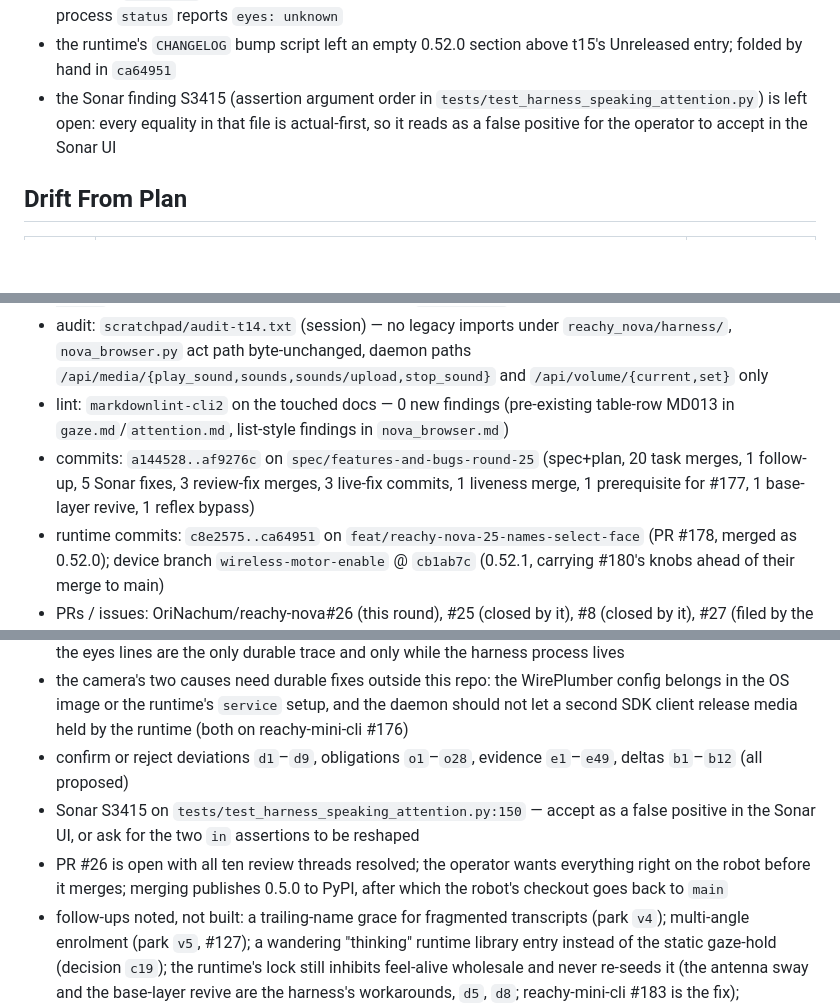
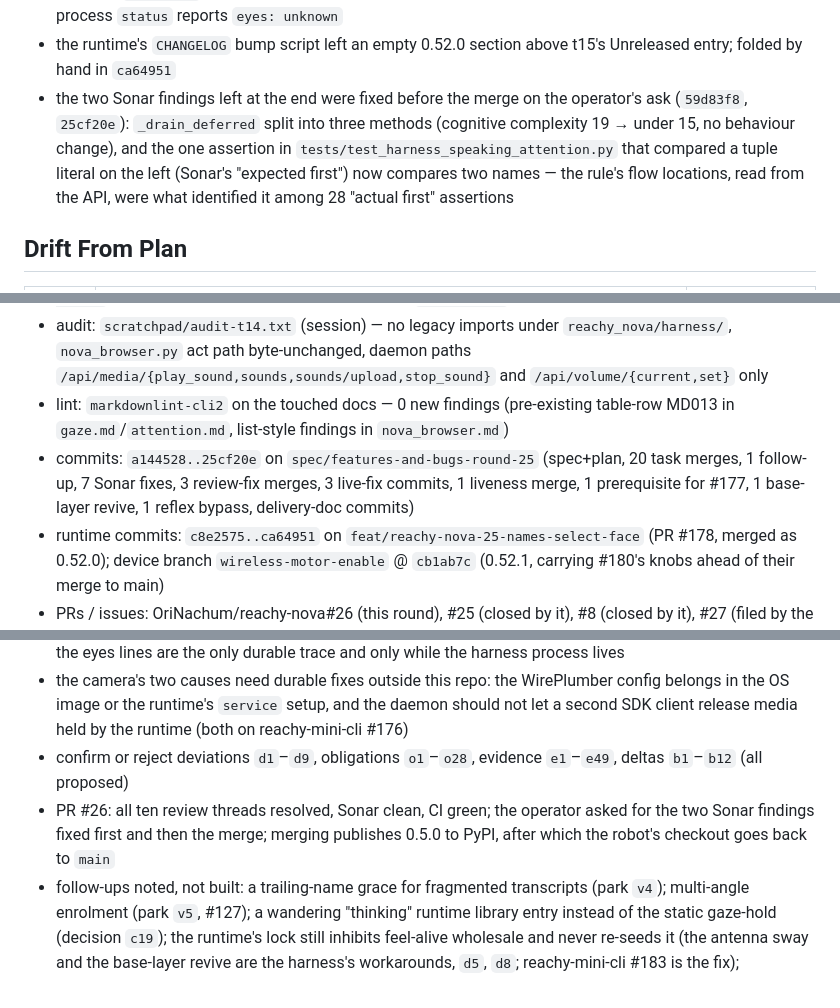
Before and after one commit to OriNachum/reachy-nova, a Markdown page: docs/deliveries/2026-09-06-features-and-bugs-round-25.md, 3 parts joined by grey strips. GitHub-like rendering; blank space fills up the shorter version.

Commit message:
delivery: Sonar clean at 25cf20e; ready to merge
Co-Authored-By: Claude Fable 5.1 <noreply@anthropic.com>
Claude-Session: https://claude.ai/code/session_01QmgFr9MKdkushTzT1EPGdn

```diff
--- a/docs/deliveries/2026-09-06-features-and-bugs-round-25.md
+++ b/docs/deliveries/2026-09-06-features-and-bugs-round-25.md
@@ -166,10 +166,13 @@ confirmation; quoted as recorded.
   log lines only; an out-of-process `status` reports `eyes: unknown`
 - the runtime's `CHANGELOG` bump script left an empty 0.52.0 section above
   t15's Unreleased entry; folded by hand in `ca64951`
-- the Sonar finding S3415 (assertion argument order in
-  `tests/test_harness_speaking_attention.py`) is left open: every equality
-  in that file is actual-first, so it reads as a false positive for the
-  operator to accept in the Sonar UI
+- the two Sonar findings left at the end were fixed before the merge on
+  the operator's ask (`59d83f8`, `25cf20e`): `_drain_deferred` split into
+  three methods (cognitive complexity 19 → under 15, no behaviour change),
+  and the one assertion in `tests/test_harness_speaking_attention.py` that
+  compared a tuple literal on the left (Sonar's "expected first") now
+  compares two names — the rule's flow locations, read from the API, were
+  what identified it among 28 "actual first" assertions
 
 ## Drift From Plan
 
@@ -195,7 +198,7 @@ confirmation; quoted as recorded.
 - runtime tests: reachy-mini-cli `uv run pytest -n auto` at `b3fd068` — 5668 passed, 7 skipped, 1 failed (`tests/test_vision_scene_integration.py::test_integration_scene_default_model_resolves_via_senses_role`, a live-gateway test that fails identically on `origin/main`)
 - audit: `scratchpad/audit-t14.txt` (session) — no legacy imports under `reachy_nova/harness/`, `nova_browser.py` act path byte-unchanged, daemon paths `/api/media/{play_sound,sounds,sounds/upload,stop_sound}` and `/api/volume/{current,set}` only
 - lint: `markdownlint-cli2` on the touched docs — 0 new findings (pre-existing table-row MD013 in `gaze.md`/`attention.md`, list-style findings in `nova_browser.md`)
-- commits: `a144528..af9276c` on `spec/features-and-bugs-round-25` (spec+plan, 20 task merges, 1 follow-up, 5 Sonar fixes, 3 review-fix merges, 3 live-fix commits, 1 liveness merge, 1 prerequisite for #177, 1 base-layer revive, 1 reflex bypass)
+- commits: `a144528..25cf20e` on `spec/features-and-bugs-round-25` (spec+plan, 20 task merges, 1 follow-up, 7 Sonar fixes, 3 review-fix merges, 3 live-fix commits, 1 liveness merge, 1 prerequisite for #177, 1 base-layer revive, 1 reflex bypass, delivery-doc commits)
 - runtime commits: `c8e2575..ca64951` on `feat/reachy-nova-25-names-select-face` (PR #178, merged as 0.52.0); device branch `wireless-motor-enable` @ `cb1ab7c` (0.52.1, carrying #180's knobs ahead of their merge to main)
 - PRs / issues: OriNachum/reachy-nova#26 (this round), #25 (closed by it), #8 (closed by it), #27 (filed by the runtime agent, landed `67d5d75`); agentculture/reachy-mini-cli#178 (runtime PR, merged), #175 (enrolled-face preference), #176 (camera pipeline failure, two causes), #177 (configurable names, the runtime agent's; shipped as #182, v0.53.0 on main, not yet on the device branch), #180 (detection knobs, merged as v0.53.1 `21847ac`; the device branch `wireless-motor-enable` still `cb1ab7c`), #179 (detect only in the still period), #180 (detection knobs), #181 (open-loop aim), #183 (base layer never re-seeded after a lock)
 - robot journal, harness pid 15925 (round branch `d5f044b`, 09:31 local): `switches ... face_hold=on think_posture=on attention_gate=on`; `persona ... chars=1615`; `face-nod retired id=nova-face-noticed changed=True verdict=reload confirmed`; `start-hygiene release ok=true` / `start-hygiene clear goal ok=true`; `layer wander -> conversation` at 09:31:17, `look at sound ok=true`, `lock face attempt=1..4 ... error=no face known`, `layer conversation -> wander` at 09:32:03 with `lock never held: refusals=4`; `[SENSE stage=vision source=runtime event=frames] dropped reason=no-frames after=60s` at 09:32:15
@@ -248,6 +251,5 @@ confirmation; quoted as recorded.
 - the camera died silently a third time (≈12:43–13:29, no daemon log line; a runtime restart restores it) — reachy-mini-cli #176 carries the recurrence; the user journals rotate after ~35 min on the 91 %-full card, so the eyes lines are the only durable trace and only while the harness process lives
 - the camera's two causes need durable fixes outside this repo: the WirePlumber config belongs in the OS image or the runtime's `service` setup, and the daemon should not let a second SDK client release media held by the runtime (both on reachy-mini-cli #176)
 - confirm or reject deviations `d1`–`d9`, obligations `o1`–`o28`, evidence `e1`–`e49`, deltas `b1`–`b12` (all proposed)
-- Sonar S3415 on `tests/test_harness_speaking_attention.py:150` — accept as a false positive in the Sonar UI, or ask for the two `in` assertions to be reshaped
-- PR #26 is open with all ten review threads resolved; the operator wants everything right on the robot before it merges; merging publishes 0.5.0 to PyPI, after which the robot's checkout goes back to `main`
+- PR #26: all ten review threads resolved, Sonar clean, CI green; the operator asked for the two Sonar findings fixed first and then the merge; merging publishes 0.5.0 to PyPI, after which the robot's checkout goes back to `main`
 - follow-ups noted, not built: a trailing-name grace for fragmented transcripts (park `v4`); multi-angle enrolment (park `v5`, #127); a wandering "thinking" runtime library entry instead of the static gaze-hold (decision `c19`); the runtime's lock still inhibits feel-alive wholesale and never re-seeds it (the antenna sway and the base-layer revive are the harness's workarounds, `d5`, `d8`; reachy-mini-cli #183 is the fix); observations: the cognition feed logs every assistant line twice (pre-existing), one ASR-hallucinated "refusal" transcript (10:49:59), memory replay carrying odd topics
```
Also changed, not shown: other parts of docs/deliveries/2026-09-06-features-and-bugs-round-25.md (+1 -1 lines).
